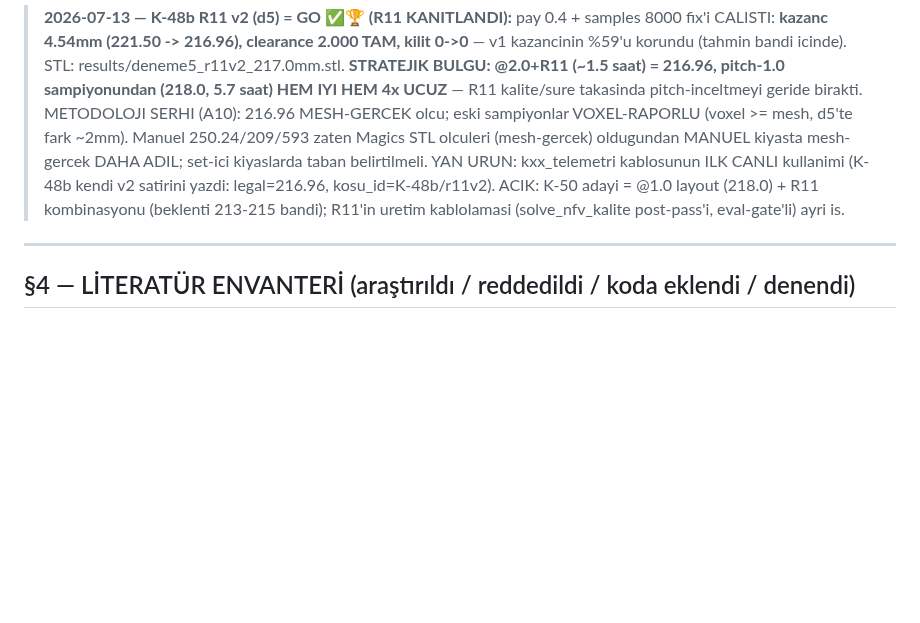
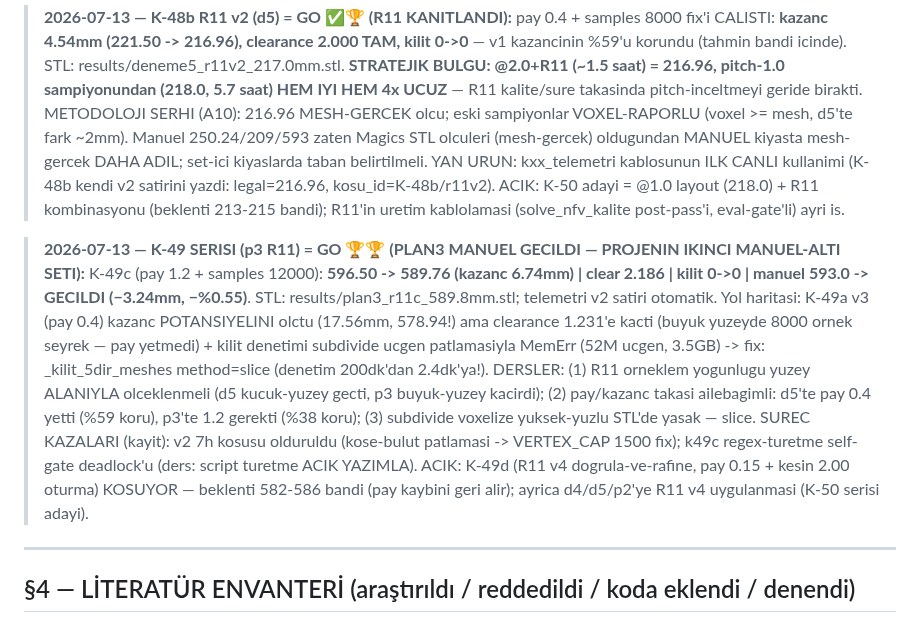
Before and after one commit to Eren845205/ie488-3d-nesting, a Markdown page: MOTOR/YONTEM_HARITASI_DATA_BASE.md, the part around the change. Drawn GitHub-style; blank space fills up the shorter version.

Commit message:
measure(K-49c GO): PLAN3 MANUEL GECILDI — 589.76 < 593 (projenin 2. manuel-alti seti) 🏆🏆
- R11 (pay 1.2 + samples 12000): 596.50 -> 589.76 (kazanc 6.74mm)
- clear 2.186 | kilit 0->0 (slice'li denetim 2.4dk — eski 200dk'ya karsi!)
- manuel 593.0'a −3.24mm (−%0.55); STL plan3_r11c_589.8mm.stl
- telemetri v2 satiri otomatik yazildi (kxx_telemetri 2. canli kullanim)
- dersler YONTEM_HARITASI'nda: orneklem yuzey-alaniyla olceklenmeli;
  pay/kazanc takasi aile-bagimli (d5 %59 vs p3 %38 koruma)
- K-49d (v4 dogrula-ve-rafine) kosuyor — pay kaybini geri alma denemesi

Co-Authored-By: Claude Fable 5 <noreply@anthropic.com>
Claude-Session: https://claude.ai/code/session_01F2HhXGsXQwX6EW23EDnvbC

```diff
--- a/MOTOR/YONTEM_HARITASI_DATA_BASE.md
+++ b/MOTOR/YONTEM_HARITASI_DATA_BASE.md
@@ -763,6 +763,24 @@ Saf-kutuda (boxy) %0 (cavity yoksa avantaj yok = doğası, overfit değil). Bede
 > (218.0) + R11 kombinasyonu (beklenti 213-215 bandi); R11'in uretim
 > kablolamasi (solve_nfv_kalite post-pass'i, eval-gate'li) ayri is.
 
+> **2026-07-13 — K-49 SERISI (p3 R11) = GO 🏆🏆 (PLAN3 MANUEL GECILDI —
+> PROJENIN IKINCI MANUEL-ALTI SETI):** K-49c (pay 1.2 + samples 12000):
+> **596.50 -> 589.76 (kazanc 6.74mm) | clear 2.186 | kilit 0->0 | manuel
+> 593.0 -> GECILDI (−3.24mm, −%0.55)**. STL: results/plan3_r11c_589.8mm.stl;
+> telemetri v2 satiri otomatik. Yol haritasi: K-49a v3 (pay 0.4) kazanc
+> POTANSIYELINI olctu (17.56mm, 578.94!) ama clearance 1.231'e kacti (buyuk
+> yuzeyde 8000 ornek seyrek — pay yetmedi) + kilit denetimi subdivide ucgen
+> patlamasiyla MemErr (52M ucgen, 3.5GB) -> fix: _kilit_5dir_meshes
+> method=slice (denetim 200dk'dan 2.4dk'ya!). DERSLER: (1) R11 orneklem
+> yogunlugu yuzey ALANIYLA olceklenmeli (d5 kucuk-yuzey gecti, p3 buyuk-yuzey
+> kacirdi); (2) pay/kazanc takasi ailebagimli: d5'te pay 0.4 yetti (%59 koru),
+> p3'te 1.2 gerekti (%38 koru); (3) subdivide voxelize yuksek-yuzlu STL'de
+> yasak — slice. SUREC KAZALARI (kayit): v2 7h kosusu olduruldu (kose-bulut
+> patlamasi -> VERTEX_CAP 1500 fix); k49c regex-turetme self-gate deadlock'u
+> (ders: script turetme ACIK YAZIMLA). ACIK: K-49d (R11 v4 dogrula-ve-rafine,
+> pay 0.15 + kesin 2.00 oturma) KOSUYOR — beklenti 582-586 bandi (pay kaybini
+> geri alir); ayrica d4/d5/p2'ye R11 v4 uygulanmasi (K-50 serisi adayi).
+
 ---
 
 ## §4 — LİTERATÜR ENVANTERİ (araştırıldı / reddedildi / koda eklendi / denendi)
```
Also changed, not shown: RESUME_2026-07-09.md (+2 -1 lines).
